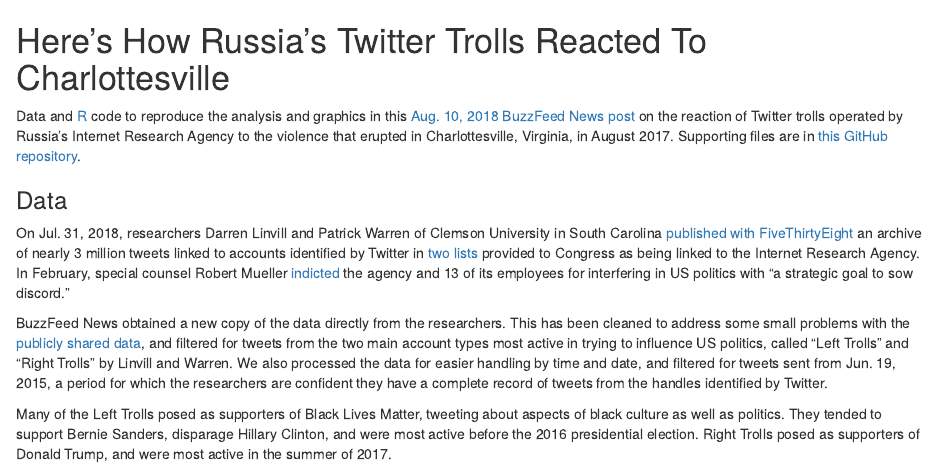
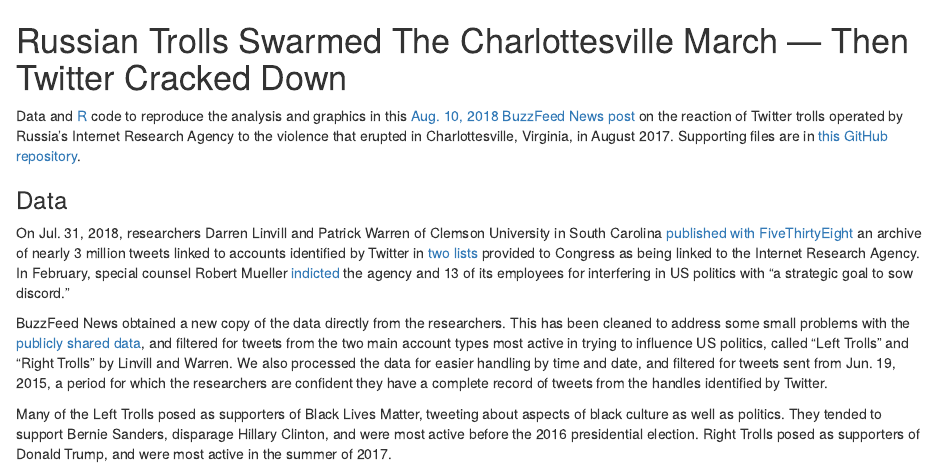
Before and after one commit to BuzzFeedNews/2018-08-charlottesville-twitter-trolls, an R Markdown document (index.Rmd): the page in a window 1100 px wide, from its top. The pictures show the output file index.html that the author committed with the source, opened offline.

Commit message:
final headline

````diff
--- a/index.Rmd
+++ b/index.Rmd
@@ -1,5 +1,5 @@
 
-# Here’s How Russia’s Twitter Trolls Reacted To Charlottesville
+# Russian Trolls Swarmed The Charlottesville March — Then Twitter Cracked Down
 
 ```{r setup, include=FALSE}
 library(knitr)
````
Also changed, not shown: README.md, index.html.
